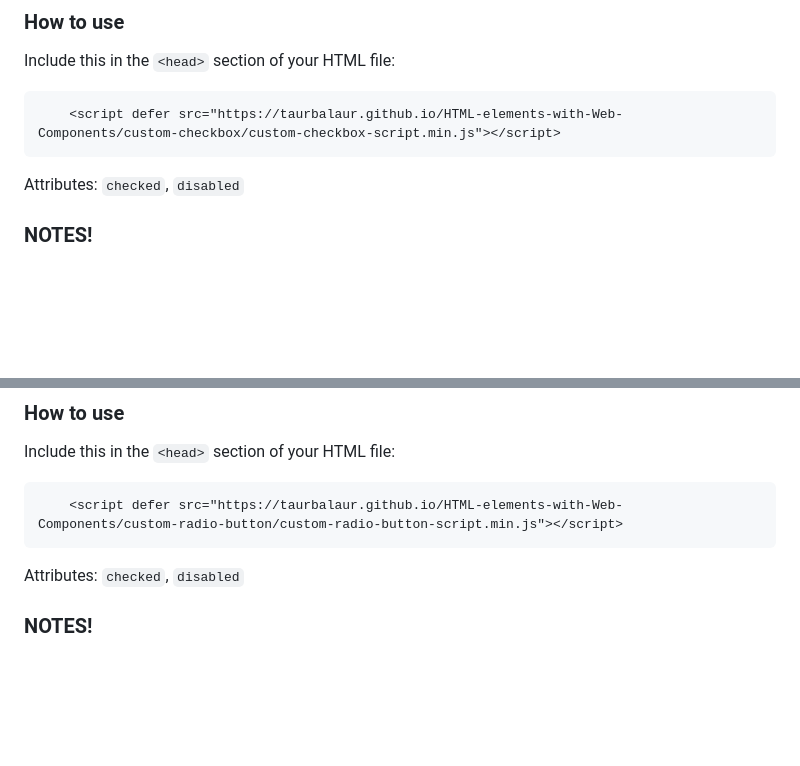
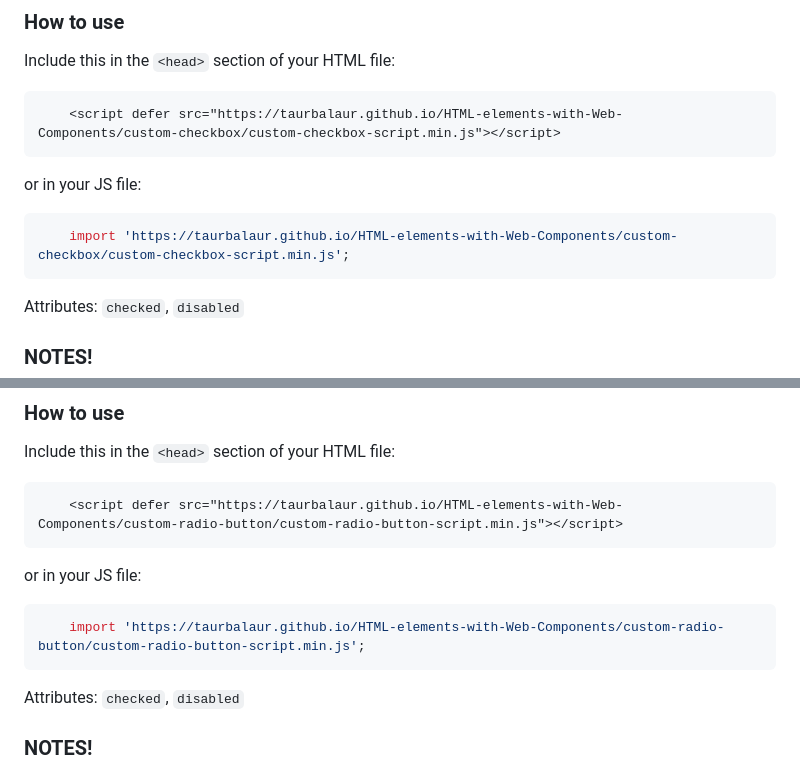
Before and after one commit to TaurBaLaur/HTML-elements-with-Web-Components, a Markdown page: README.md, 2 parts joined by grey strips. Rendered like a GitHub page; blank space fills up the shorter version.

````diff
--- a/README.md
+++ b/README.md
@@ -15,6 +15,10 @@ These elements are not an equivalent of existing input elements. You can't add a
 Include this in the `<head>` section of your HTML file:
 ```html
 	<script defer src="https://taurbalaur.github.io/HTML-elements-with-Web-Components/custom-checkbox/custom-checkbox-script.min.js"></script>
+```
+or in your JS file:
+```js
+	import 'https://taurbalaur.github.io/HTML-elements-with-Web-Components/custom-checkbox/custom-checkbox-script.min.js';
 ```
 Attributes: `checked`, `disabled`
 
@@ -42,6 +46,10 @@ Include this in the `<head>` section of your HTML file:
 ```html
 	<script defer src="https://taurbalaur.github.io/HTML-elements-with-Web-Components/custom-radio-button/custom-radio-button-script.min.js"></script>
 ```
+or in your JS file:
+```js
+	import 'https://taurbalaur.github.io/HTML-elements-with-Web-Components/custom-radio-button/custom-radio-button-script.min.js';
+```
 Attributes: `checked`, `disabled`
 
 ### NOTES!
````
